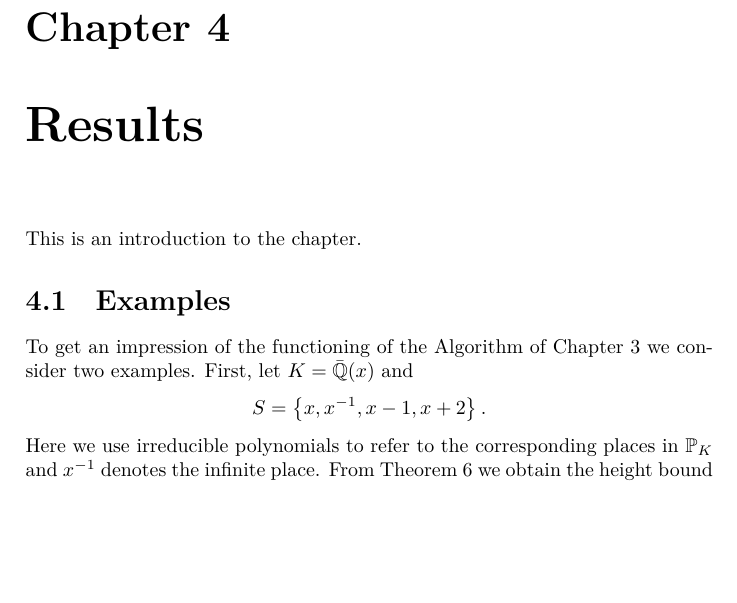
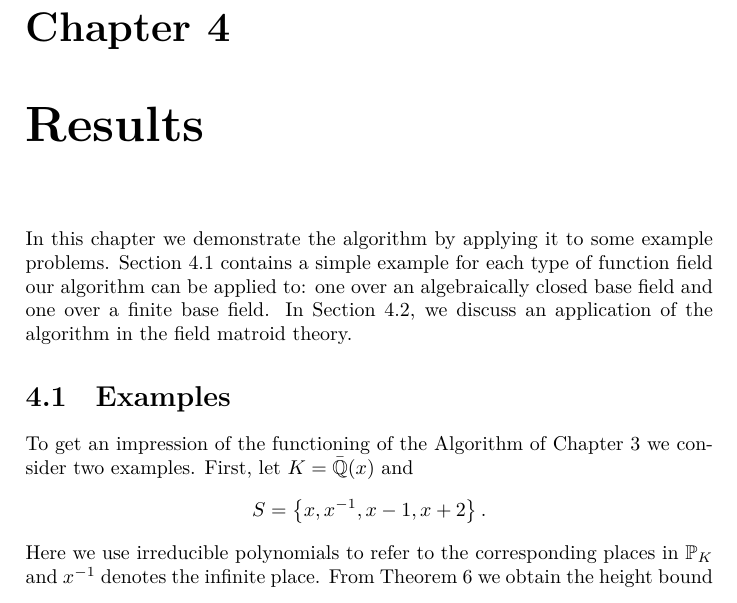
Before and after one commit to willard-verschoore/bachelors-project-mathematics, a LaTeX thesis (thesis/main.tex, which reads thesis/chapters/chapter-4.tex): part of page 16 of 21, cut so that both start at the same text, the shorter picture padded with empty space. Compiled offline with XeLaTeX.

Commit message:
thesis: add introduction to results chapter

```diff
--- a/thesis/chapters/chapter-4.tex
+++ b/thesis/chapters/chapter-4.tex
@@ -3,7 +3,7 @@
 \chapter{Results}%
 \label{chap:results}
 
-This is an introduction to the chapter.
+In this chapter we demonstrate the algorithm by applying it to some example problems. Section~\ref{sec:examples} contains a simple example for each type of function field our algorithm can be applied to: one over an algebraically closed base field and one over a finite base field. In Section~\ref{sec:an-application-in-matroid-theory}, we discuss an application of the algorithm in the field matroid theory.
 
 \section{Examples}%
 \label{sec:examples}
```
